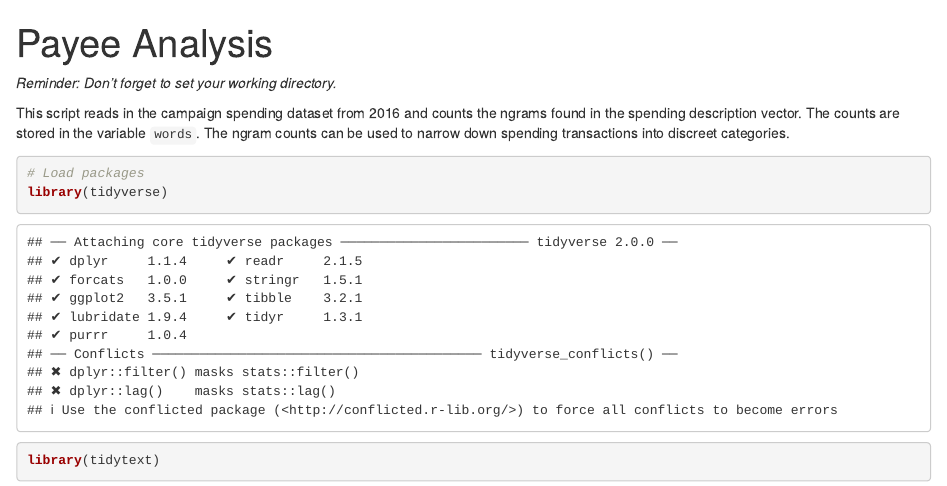
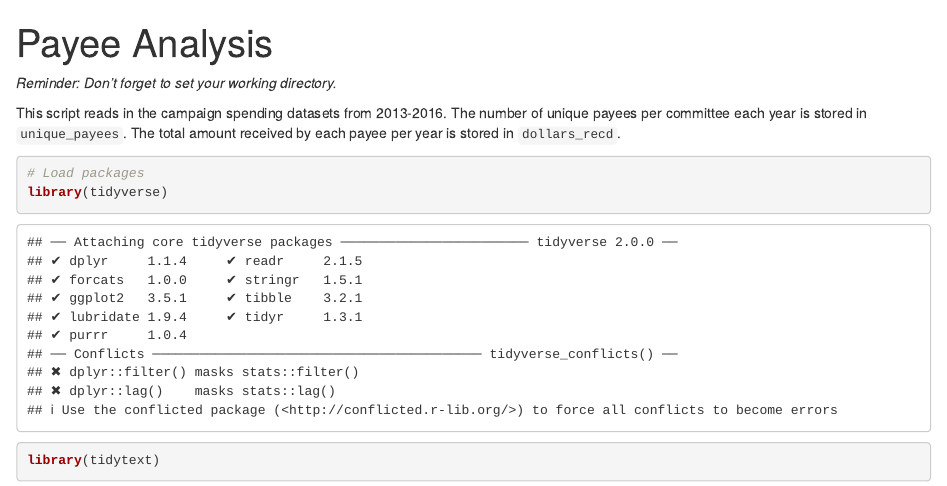
Before and after one commit to Data4Democracy/campaign_expenditures, an R Markdown document (payee_analysis.Rmd): the page in a window 1100 px wide, from its top. Rendered offline with R 4.5, knitr and Pandoc, with nearby package versions; some code elsewhere in the file could not run offline.

Commit message:
Correct description of scripts.

````diff
--- a/payee_analysis.Rmd
+++ b/payee_analysis.Rmd
@@ -5,10 +5,8 @@ output: html_notebook
 
 _Reminder: Don't forget to set your working directory._
 
-This script reads in the campaign spending dataset from 2016 and counts the
-ngrams found in the spending description vector. The counts are stored in the
-variable `words`. The ngram counts can be used to narrow down spending
-transactions into discreet categories.
+This script reads in the campaign spending datasets from 2013-2016. The number of unique payees per committee each year is stored in `unique_payees`. The total
+amount received by each payee per year is stored in `dollars_recd`.
 
 ```{r}
 # Load packages
````
